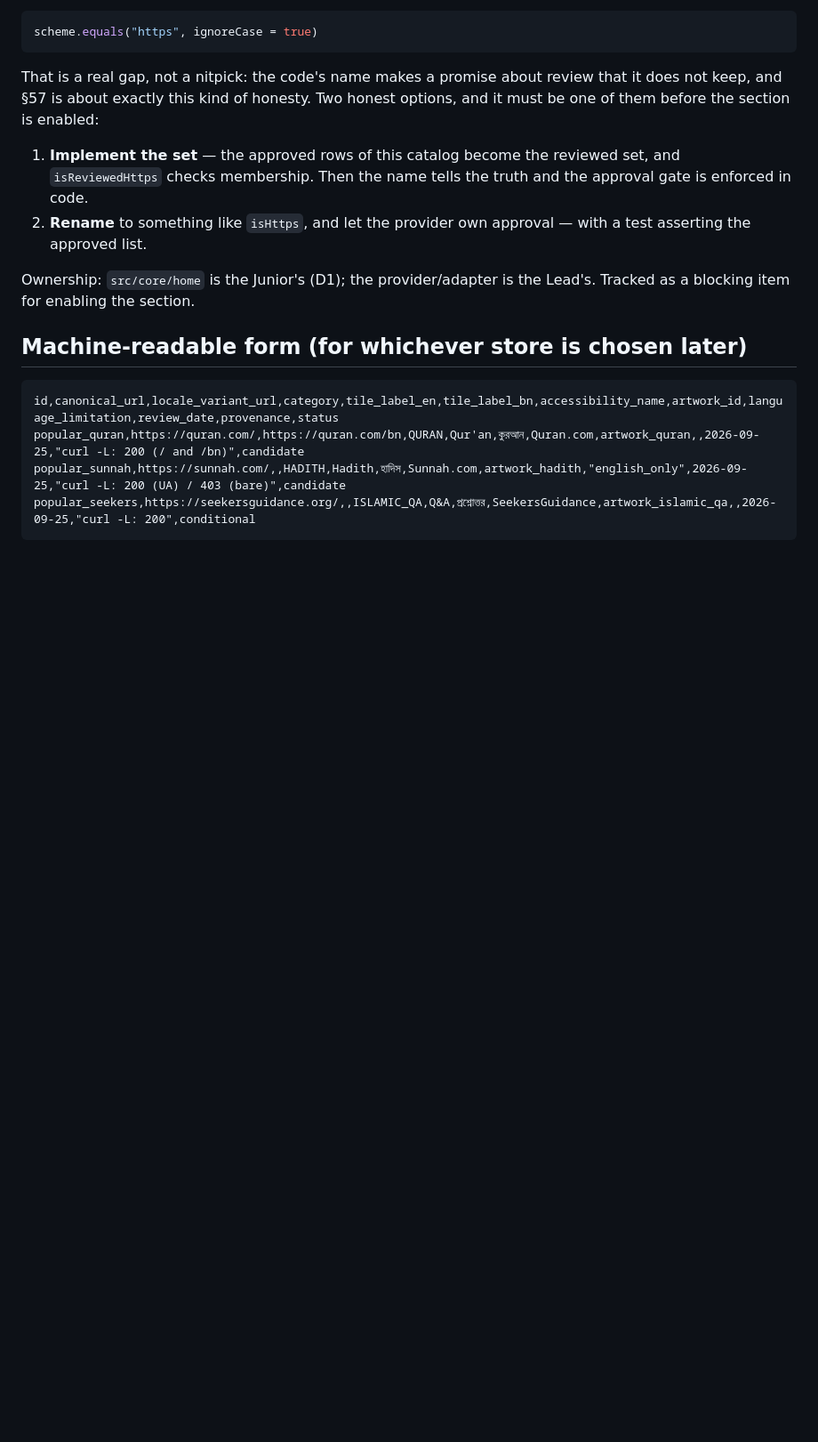
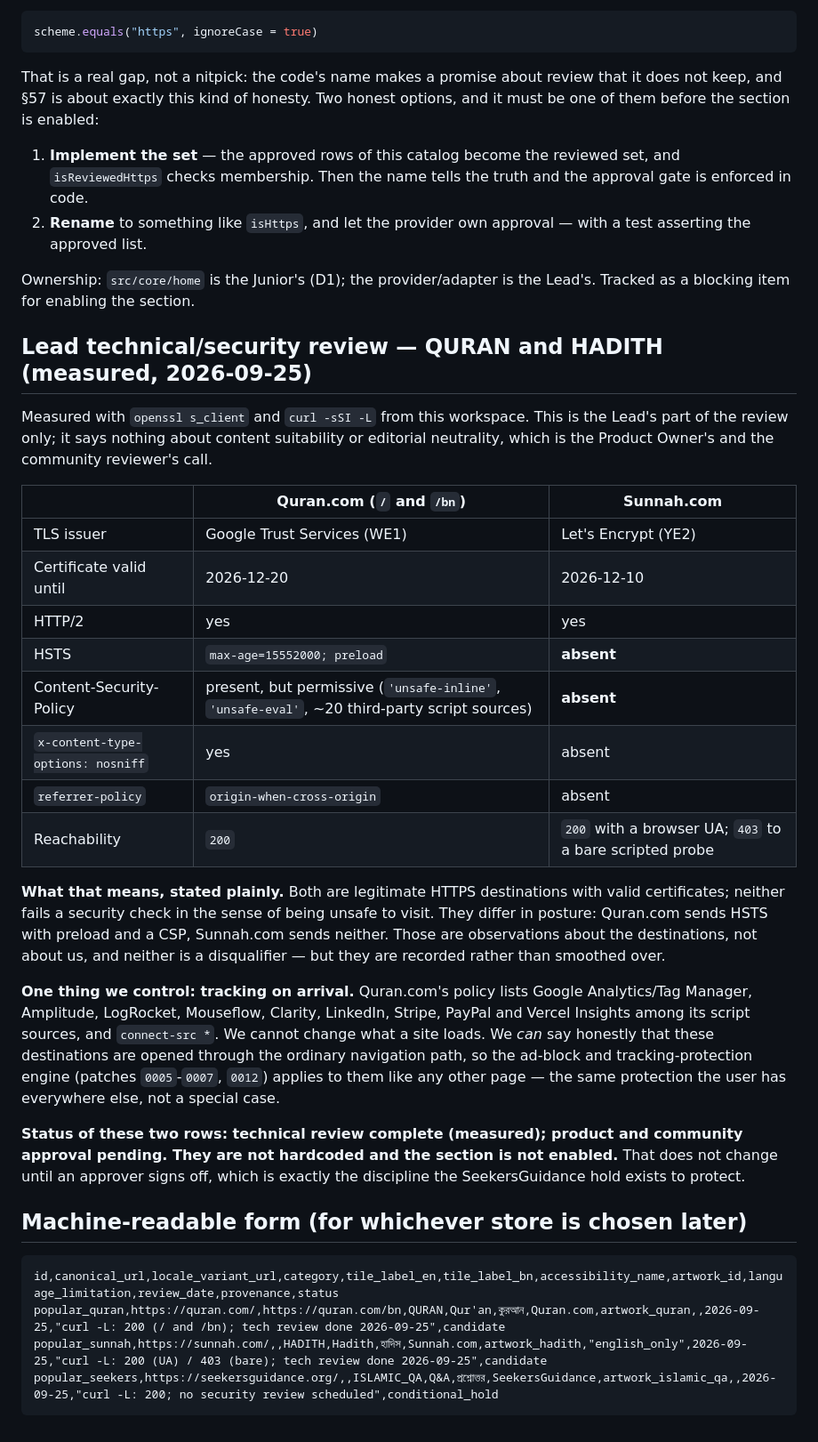
Before and after one commit to iNAYATechLab/iNWEB-Browser, a Markdown page: docs/POPULAR-SITES-CANDIDATES.md, the part around one of its changes. Shown at 89% size. GitHub-like rendering; blank space fills up the shorter version.

Commit message:
docs(content): hold SeekersGuidance indefinitely; review Quran/Sunnah technically
SeekersGuidance stays conditional_candidate with no security review
scheduled, no bundled wordmark and no production URL wiring, because the
approval it lacks is a community/scholarly and editorial-neutrality
judgement — a technical review cannot substitute for it, and a default
Home recommendation is a product endorsement even when the destination is
a perfectly safe HTTPS site. The five exit criteria are recorded in
order, and no reviewer's name appears, because inventing an approver
would be worse than having none.

The Lead half of the review is now done for the other two, measured
rather than recalled: certificates, HSTS, CSP and reachability for
quran.com (root and /bn) and sunnah.com. Both are legitimate HTTPS
destinations; they differ in posture — Quran.com sends HSTS-preload and
a CSP, Sunnah.com sends neither — and that is recorded instead of
smoothed over. Noted honestly that Quran.com loads a long list of
third-party analytics, which we cannot change, but which our own
tracking-protection engine covers on arrival like any other page.

````diff
--- a/docs/POPULAR-SITES-CANDIDATES.md
+++ b/docs/POPULAR-SITES-CANDIDATES.md
@@ -118,11 +140,51 @@ section is enabled:
 Ownership: `src/core/home` is the Junior's (D1); the provider/adapter is
 the Lead's. Tracked as a blocking item for enabling the section.
 
+## Lead technical/security review — QURAN and HADITH (measured, 2026-09-25)
+
+Measured with `openssl s_client` and `curl -sSI -L` from this workspace.
+This is the Lead's part of the review only; it says nothing about content
+suitability or editorial neutrality, which is the Product Owner's and the
+community reviewer's call.
+
+| | Quran.com (`/` and `/bn`) | Sunnah.com |
+|---|---|---|
+| TLS issuer | Google Trust Services (WE1) | Let's Encrypt (YE2) |
+| Certificate valid until | 2026-12-20 | 2026-12-10 |
+| HTTP/2 | yes | yes |
+| HSTS | `max-age=15552000; preload` | **absent** |
+| Content-Security-Policy | present, but permissive (`'unsafe-inline'`, `'unsafe-eval'`, ~20 third-party script sources) | **absent** |
+| `x-content-type-options: nosniff` | yes | absent |
+| `referrer-policy` | `origin-when-cross-origin` | absent |
+| Reachability | `200` | `200` with a browser UA; `403` to a bare scripted probe |
+
+**What that means, stated plainly.** Both are legitimate HTTPS
+destinations with valid certificates; neither fails a security check in
+the sense of being unsafe to visit. They differ in posture: Quran.com
+sends HSTS with preload and a CSP, Sunnah.com sends neither. Those are
+observations about the destinations, not about us, and neither is a
+disqualifier — but they are recorded rather than smoothed over.
+
+**One thing we control: tracking on arrival.** Quran.com's policy lists
+Google Analytics/Tag Manager, Amplitude, LogRocket, Mouseflow, Clarity,
+LinkedIn, Stripe, PayPal and Vercel Insights among its script sources,
+and `connect-src *`. We cannot change what a site loads. We *can* say
+honestly that these destinations are opened through the ordinary
+navigation path, so the ad-block and tracking-protection engine (patches
+`0005`-`0007`, `0012`) applies to them like any other page — the same
+protection the user has everywhere else, not a special case.
+
+**Status of these two rows: technical review complete (measured);
+product and community approval pending. They are not hardcoded and the
+section is not enabled.** That does not change until an approver signs
+off, which is exactly the discipline the SeekersGuidance hold exists to
+protect.
+
 ## Machine-readable form (for whichever store is chosen later)
 
 ```csv
 id,canonical_url,locale_variant_url,category,tile_label_en,tile_label_bn,accessibility_name,artwork_id,language_limitation,review_date,provenance,status
-popular_quran,https://quran.com/,https://quran.com/bn,QURAN,Qur'an,কুরআন,Quran.com,artwork_quran,,2026-09-25,"curl -L: 200 (/ and /bn)",candidate
-popular_sunnah,https://sunnah.com/,,HADITH,Hadith,হাদিস,Sunnah.com,artwork_hadith,"english_only",2026-09-25,"curl -L: 200 (UA) / 403 (bare)",candidate
-popular_seekers,https://seekersguidance.org/,,ISLAMIC_QA,Q&A,প্রশ্নোত্তর,SeekersGuidance,artwork_islamic_qa,,2026-09-25,"curl -L: 200",conditional
+popular_quran,https://quran.com/,https://quran.com/bn,QURAN,Qur'an,কুরআন,Quran.com,artwork_quran,,2026-09-25,"curl -L: 200 (/ and /bn); tech review done 2026-09-25",candidate
+popular_sunnah,https://sunnah.com/,,HADITH,Hadith,হাদিস,Sunnah.com,artwork_hadith,"english_only",2026-09-25,"curl -L: 200 (UA) / 403 (bare); tech review done 2026-09-25",candidate
+popular_seekers,https://seekersguidance.org/,,ISLAMIC_QA,Q&A,প্রশ্নোত্তর,SeekersGuidance,artwork_islamic_qa,,2026-09-25,"curl -L: 200; no security review scheduled",conditional_hold
 ```
````
Also changed, not shown: other parts of docs/POPULAR-SITES-CANDIDATES.md (+23 -1 lines).
